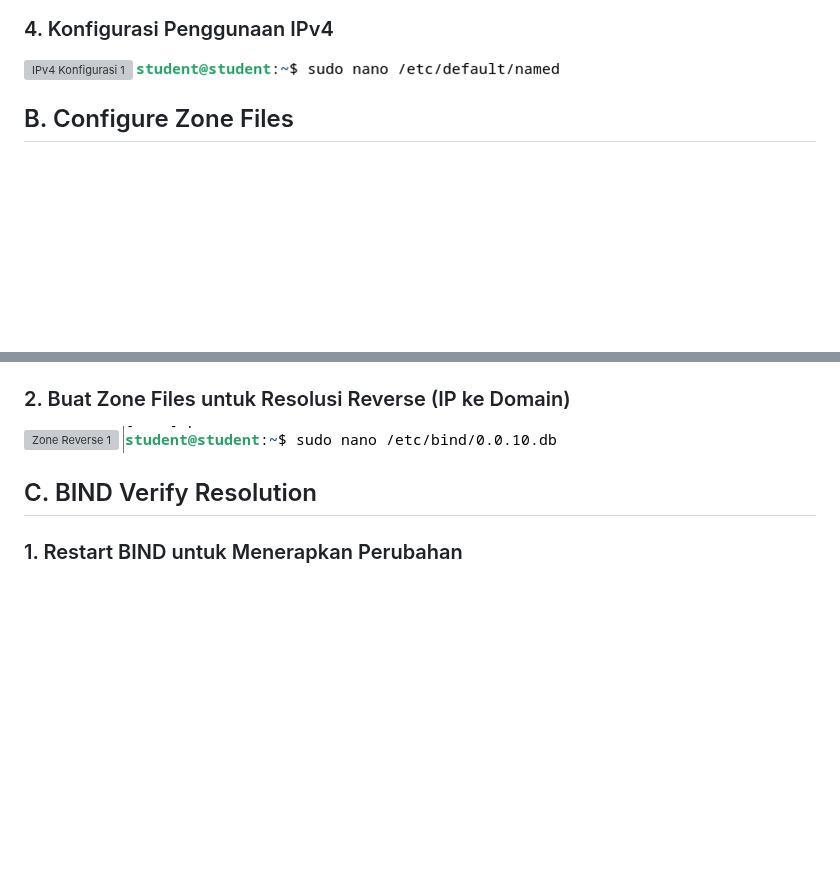
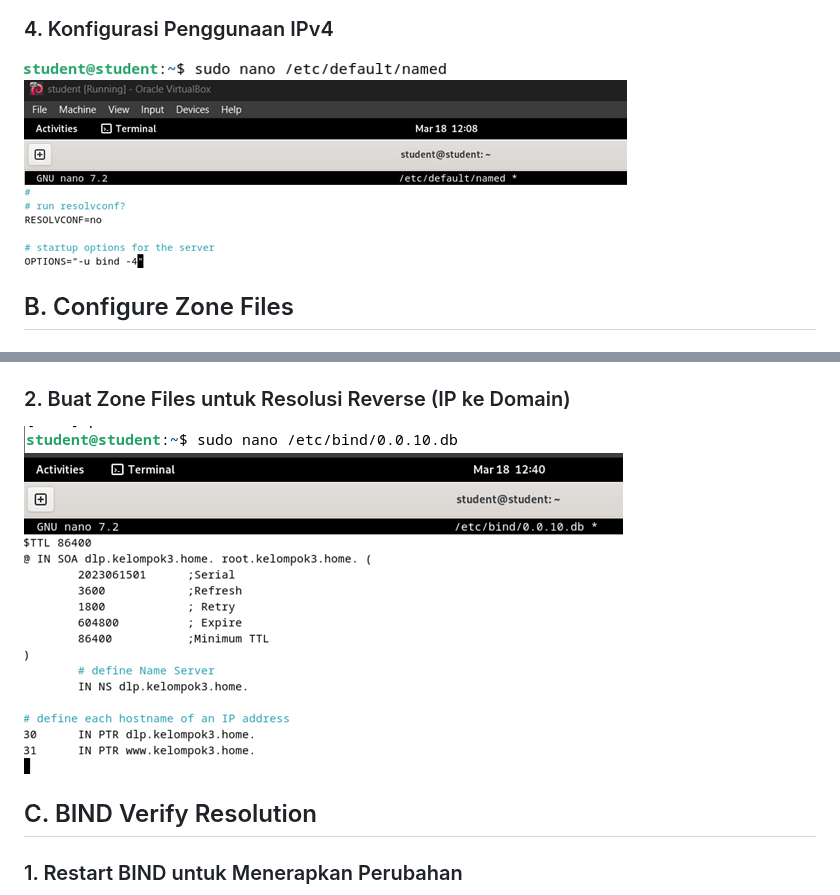
Before and after one commit to Alfani22/AdminJaringan2025, a Markdown page: Week 4/README.md, 2 parts joined by grey strips. Drawn GitHub-style; blank space fills up the shorter version; grey boxes are pictures that could not be loaded.

```diff
--- a/Week 4/README.md
+++ b/Week 4/README.md
@@ -36,7 +37,7 @@ Informatika Dan Komputer<br>Program Studi Teknik Informatika<br>2024/2025</h3>
 
 ### 4. Konfigurasi Penggunaan IPv4
-![IPv4 Konfigurasi 1](Assets/7.png)
-![IPv4 Konfigurasi 2](Assets/8.png)
+![IPv4 Konfigurasi 1](Assets/8.png)
+![IPv4 Konfigurasi 2](Assets/9.png)
 
 ## B. Configure Zone Files
 
@@ -46,7 +47,7 @@ Informatika Dan Komputer<br>Program Studi Teknik Informatika<br>2024/2025</h3>
 
 ### 2. Buat Zone Files untuk Resolusi Reverse (IP ke Domain)
-![Zone Reverse 1](Assets/11.png)
-![Zone Reverse 2](Assets/12.png)
+![Zone Reverse 1](Assets/12.png)
+![Zone Reverse 2](Assets/13.png)
 
 ## C. BIND Verify Resolution
 
```
Also changed, not shown: other parts of Week 4/README.md (+5 -4 lines).
